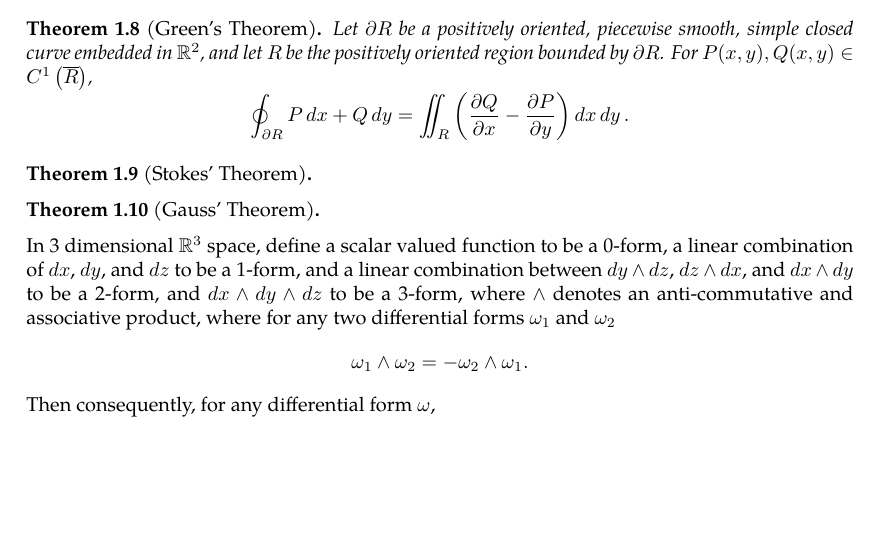
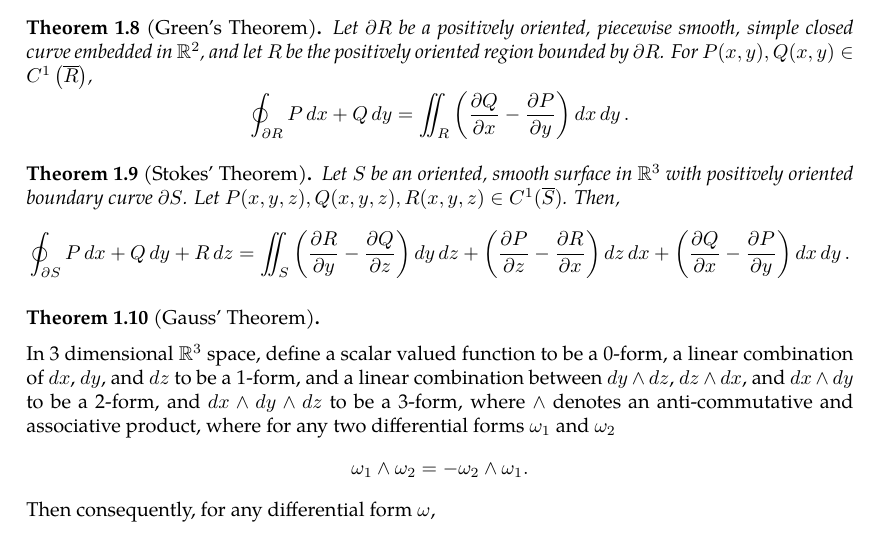
Before and after one commit to slipperking/complex-analysis-latex, a LaTeX document (main.tex): part of page 5 of 7, cut so that both start at the same text, the shorter picture padded with empty space. Compiled offline with pdfLaTeX.

Commit message:
overleaf_to_git (Sat May 17 14:13:52 2025 -0700): update main.tex from r1116 to r1125

```diff
--- a/main.tex
+++ b/main.tex
@@ -145,7 +145,8 @@ Let \(C\) be a oriented smooth curve in \(\mathbb{R}^3\) with boundary points $A
     \[\oint_{\partial R} P\ddx+Q\ddy=\iint_R\left(\pdv{Q}{x}-\pdv{P}{y}\right)\ddx\ddy.\]
 \end{theorem}
 \begin{theorem}[Stokes' Theorem]\label{theorem:stokes}
-
+    Let \(S\) be an oriented, smooth surface in \(\mathbb{R}^3\) with positively oriented boundary curve \(\partial S\). Let \(P(x,y,z),Q(x,y,z),R(x,y,z)\in C^1(\overline{S})\). Then,
+    \[\oint_{\partial S}P\ddx+Q\ddy+R\ddz = \iint_S\left(\pdv{R}{y}-\pdv{Q}{z}\right)\dd{y}\dd{z}+\left(\pdv{P}{z}-\pdv{R}{x}\right)\dd{z}\ddx+\left(\pdv{Q}{x}-\pdv{P}{y}\right)\ddx\ddy.\]
 \end{theorem}
 \begin{theorem}[Gauss' Theorem]\label{theorem:divergencegauss}
 
```
